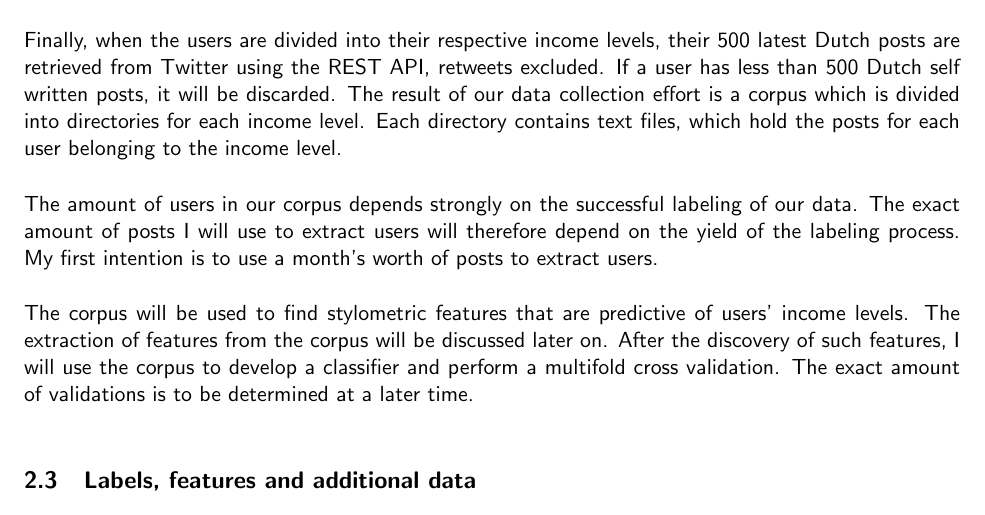
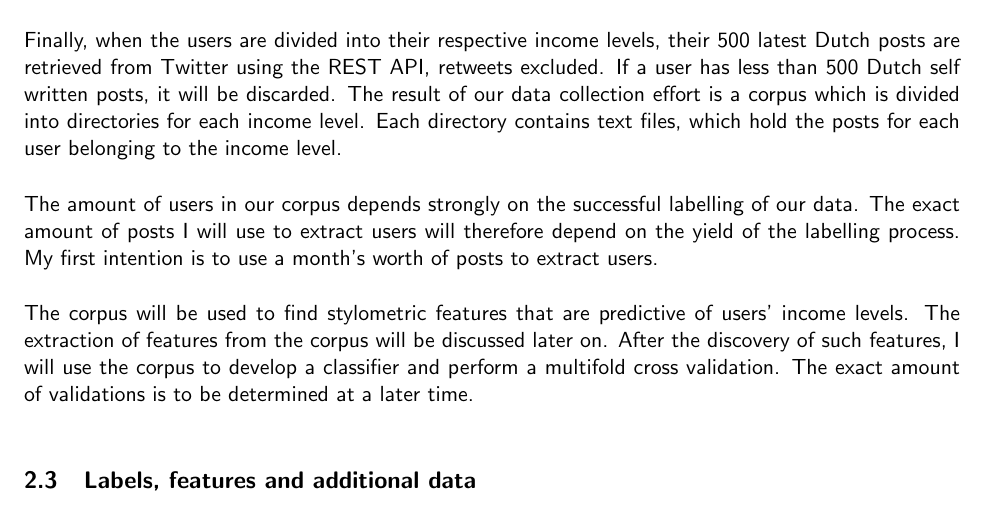
Before and after one commit to leonmelein/ba_thesis, a LaTeX document (writing/proposal/proposal.tex): part of page 4 of 6, cut so that both start at the same text. Compiled offline with pdfLaTeX; a missing bibliography style is replaced by a similar one.

Commit message:
Hand-in version of final proposal

```diff
--- a/writing/proposal/proposal.tex
+++ b/writing/proposal/proposal.tex
@@ -64,7 +64,7 @@ After the users are selected, I will divide them into their respective income cl
 
 Finally, when the users are divided into their respective income levels, their 500 latest Dutch posts are retrieved from Twitter using the REST API, retweets excluded. If a user has less than 500 Dutch self written posts, it will be discarded. The result of our data collection effort is a corpus which is divided into directories for each income level. Each directory contains text files, which hold the posts for each user belonging to the income level.
 
-The amount of users in our corpus depends strongly on the successful labeling of our data. The exact amount of posts I will use to extract users will therefore depend on the yield of the labeling process. My first intention is to use a month's worth of posts to extract users.
+The amount of users in our corpus depends strongly on the successful labelling of our data. The exact amount of posts I will use to extract users will therefore depend on the yield of the labelling process. My first intention is to use a month's worth of posts to extract users.
 
 The corpus will be used to find stylometric features that are predictive of users' income levels. The extraction of features from the corpus will be discussed later on. After the discovery of such features, I will use the corpus to develop a classifier and perform a multifold cross validation. The exact amount of validations is to be determined at a later time.
 
```
